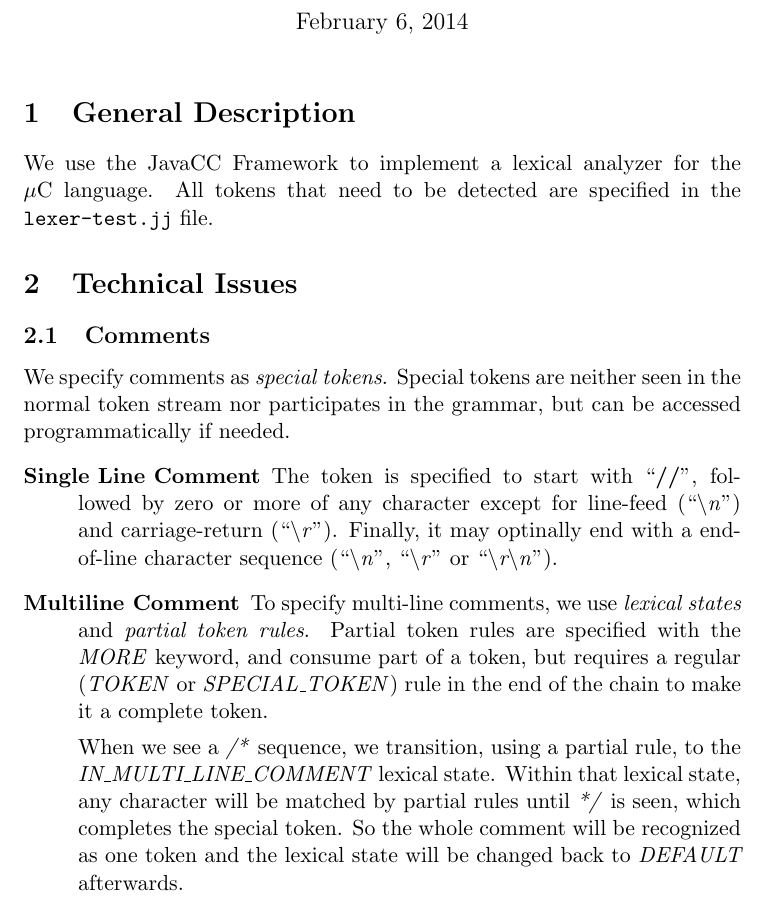
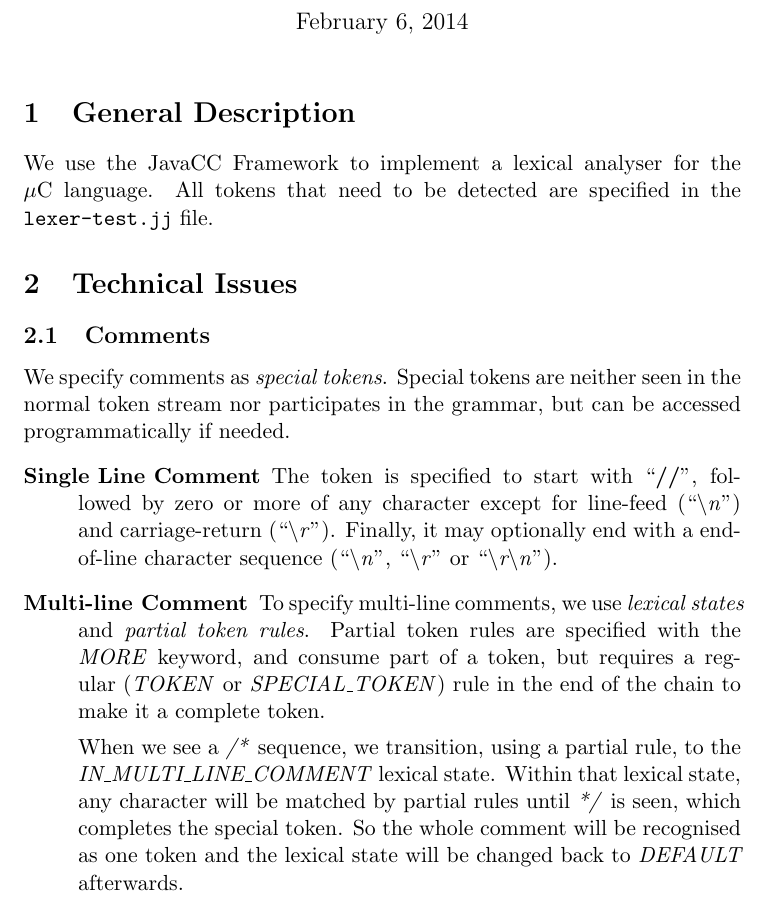
Before and after one commit to margnus1/micro-c, a LaTeX document (reports/ass1.tex): part of page 1 of 2, cut so that both start at the same text. Compiled offline with pdfLaTeX.

Commit message:
Spellcheck

```diff
--- a/reports/ass1.tex
+++ b/reports/ass1.tex
@@ -10,7 +10,7 @@
 \begin{document}
 \maketitle
 \section{General Description}
-We use the JavaCC Framework to implement a lexical analyzer for the \uC
+We use the JavaCC Framework to implement a lexical analyser for the \uC
 language. All tokens that need to be detected are specified in the
 \texttt{lexer-test.jj} file.
 
@@ -23,10 +23,10 @@ programmatically if needed.
 \item[Single Line Comment] The token is specified to start with ``\textbf{//}'',
   followed by zero or more of any character except for line-feed
   (``\textit{\textbackslash n}'') and carriage-return (``\textit{\textbackslash
-    r}''). Finally, it may optinally end with a end-of-line character sequence
+    r}''). Finally, it may optionally end with a end-of-line character sequence
   (``\textit{\textbackslash n}'', ``\textit{\textbackslash r}'' or
   ``\textit{\textbackslash r\textbackslash n}'').
-\item[Multiline Comment] To specify multi-line comments, we use \emph{lexical
+\item[Multi-line Comment] To specify multi-line comments, we use \emph{lexical
     states} and \emph{partial token rules}. Partial token rules are specified
   with the \emph{MORE} keyword, and consume part of a token, but requires a
   regular (\emph{TOKEN} or \emph{SPECIAL\_TOKEN}) rule in the end of the chain
@@ -35,7 +35,7 @@ programmatically if needed.
   When we see a \textit{/*} sequence, we transition, using a partial rule, to
   the \emph{IN\_MULTI\_LINE\_COMMENT} lexical state. Within that lexical state,
   any character will be matched by partial rules until \textit{*/} is seen,
-  which completes the special token. So the whole comment will be recognized as
+  which completes the special token. So the whole comment will be recognised as
   one token and the lexical state will be changed back to \emph{DEFAULT}
   afterwards.
 
```
